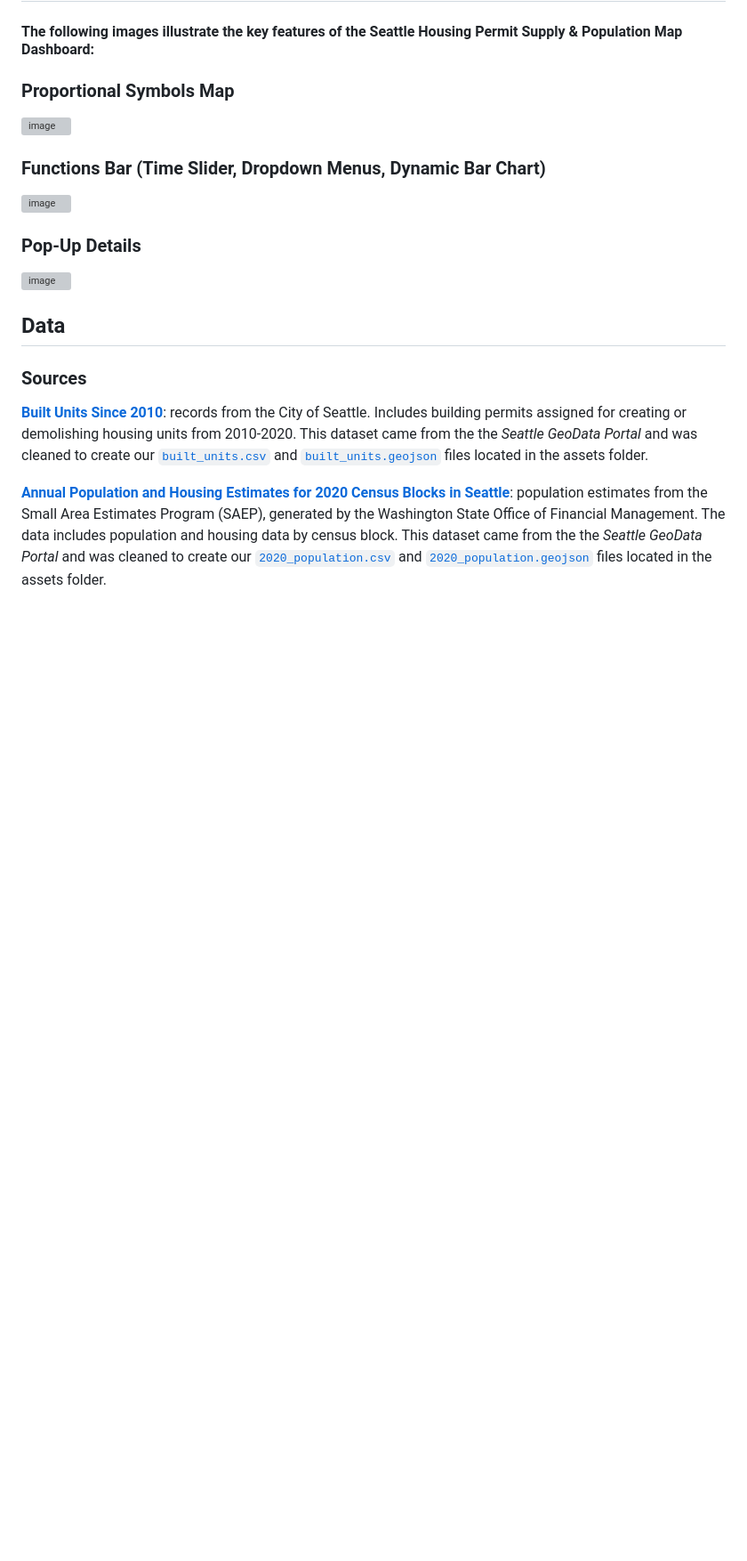
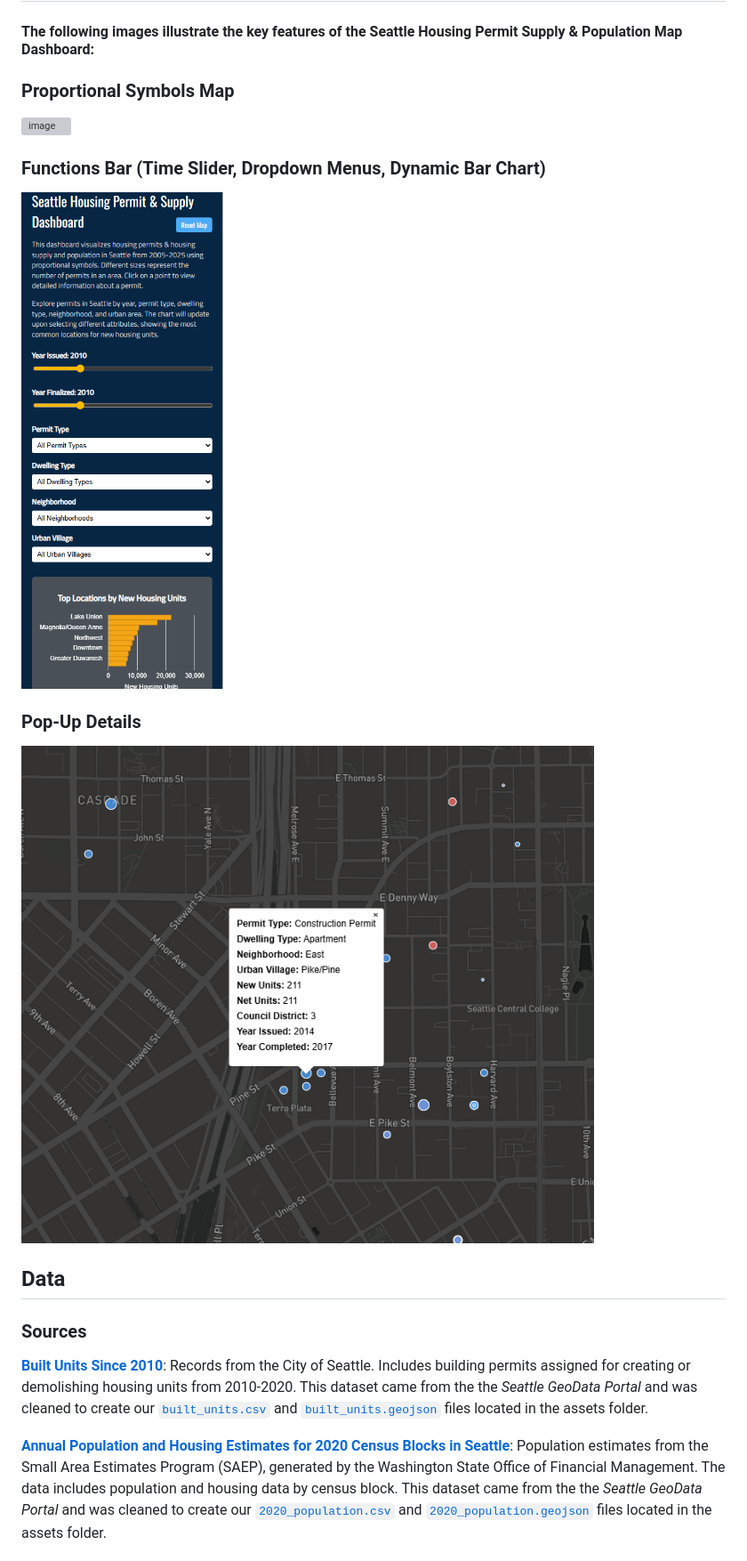
Before and after one commit to tralee10/SEA_Housing_Map, a Markdown page: README.md, the part around one of its changes. Shown at 89% size. GitHub-like rendering; blank space fills up the shorter version; grey boxes are pictures that could not be loaded.

````diff
--- a/README.md
+++ b/README.md
@@ -43,14 +43,14 @@ This project aims to provide insight into how effectively housing development re
 
 ### Functions Bar (Time Slider, Dropdown Menus, Dynamic Bar Chart)
-![image](imgs/house_func.png)
+![image](img/house_func.png)
 
 ### Pop-Up Details
-![image](imgs/house_popup.png)
+![image](img/house_popup.png)
 
 
 ## Data
 ### Sources
-[**Built Units Since 2010**](https://data-seattlecitygis.opendata.arcgis.com/datasets/SeattleCityGIS::built-units-since-2010/about): records from the City of Seattle. Includes building permits assigned for creating or demolishing housing units from 2010-2020. This dataset came from the the _Seattle GeoData Portal_ and was cleaned to create our [```built_units.csv```](assets/built_units.csv) and [```built_units.geojson```](assets/built_units.geojson) files located in the assets folder.
+[**Built Units Since 2010**](https://data-seattlecitygis.opendata.arcgis.com/datasets/SeattleCityGIS::built-units-since-2010/about): Records from the City of Seattle. Includes building permits assigned for creating or demolishing housing units from 2010-2020. This dataset came from the the _Seattle GeoData Portal_ and was cleaned to create our [```built_units.csv```](assets/built_units.csv) and [```built_units.geojson```](assets/built_units.geojson) files located in the assets folder.
 
-[**Annual Population and Housing Estimates for 2020 Census Blocks in Seattle**](https://data-seattlecitygis.opendata.arcgis.com/datasets/SeattleCityGIS::annual-population-and-housing-estimates-for-2020-census-blocks-in-seattle/about): population estimates  from the Small Area Estimates Program (SAEP), generated by the Washington State Office of Financial Management. The data includes population and housing data by census block. This dataset came from the the _Seattle GeoData Portal_ and was cleaned to create our [```2020_population.csv```](assets/2020_population.csv) and [```2020_population.geojson```](assets/2020_population.geojson) files located in the assets folder.
+[**Annual Population and Housing Estimates for 2020 Census Blocks in Seattle**](https://data-seattlecitygis.opendata.arcgis.com/datasets/SeattleCityGIS::annual-population-and-housing-estimates-for-2020-census-blocks-in-seattle/about): Population estimates  from the Small Area Estimates Program (SAEP), generated by the Washington State Office of Financial Management. The data includes population and housing data by census block. This dataset came from the the _Seattle GeoData Portal_ and was cleaned to create our [```2020_population.csv```](assets/2020_population.csv) and [```2020_population.geojson```](assets/2020_population.geojson) files located in the assets folder.
 
````
Also changed, not shown: other parts of README.md (+13 -5 lines).
